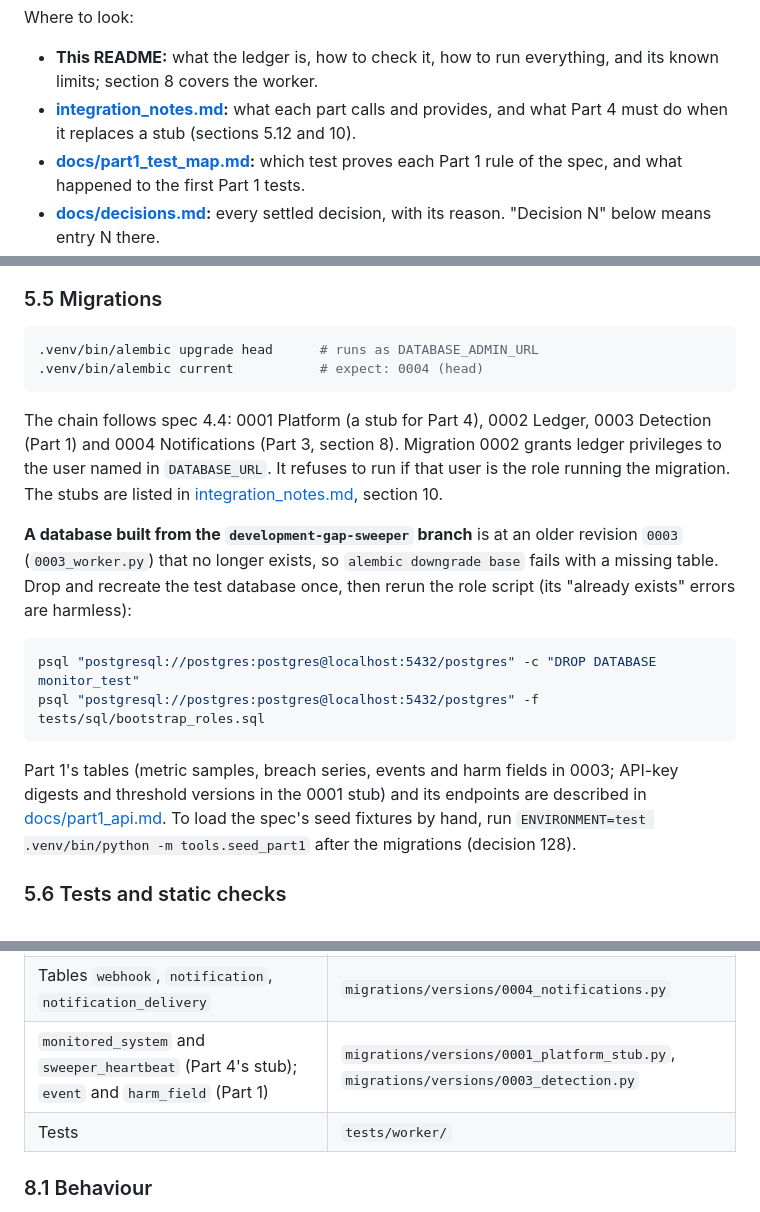
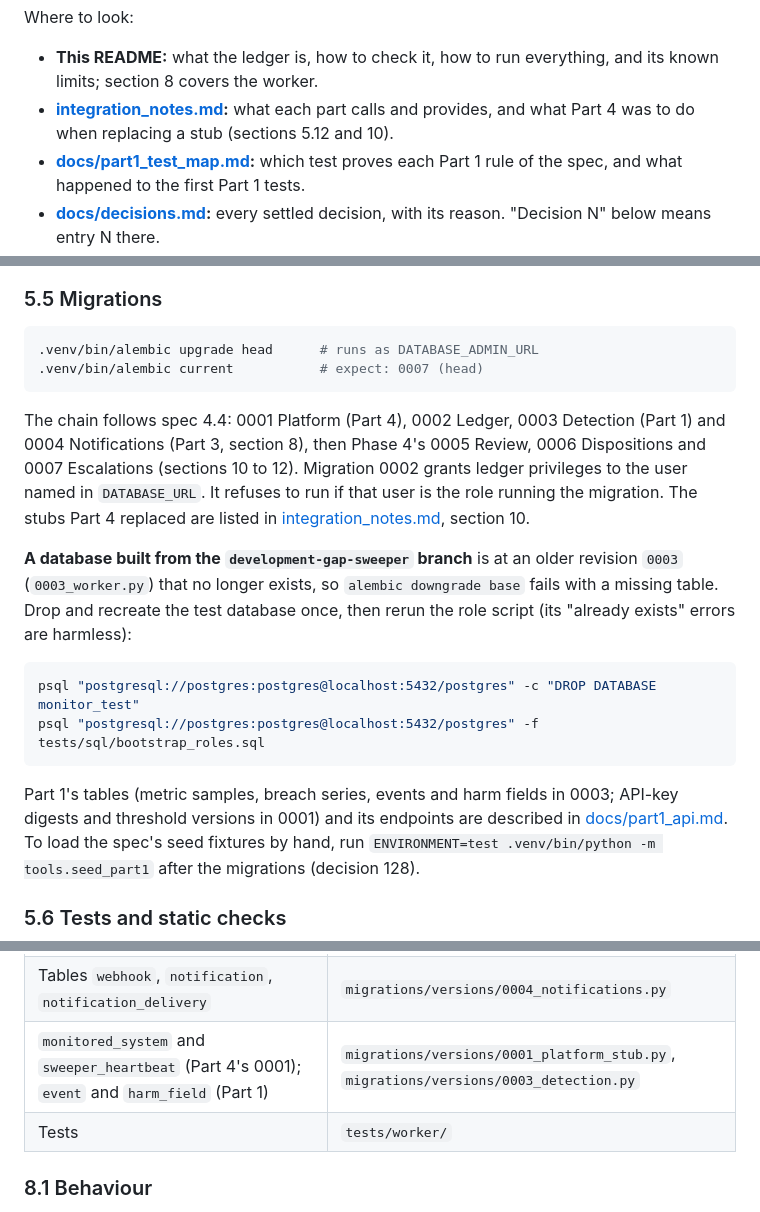
Before and after one commit to Shadiamw/EU_AI_ACT_MONITOR, a Markdown page: README.md, 3 parts joined by grey strips. GitHub-like rendering.

Commit message:
Integration item 12: README sections 1 to 9 facts that are false on this tree
Text only. Found by grep for "stub" and "0004" in sections 1 to 9; every changed line:
- Where to look (line 16): "what Part 4 must do when it replaces a stub" becomes "what Part 4
  was to do when replacing a stub"; Part 4 has replaced them.
- 5.5 (line 270): "expect: 0004 (head)" becomes "expect: 0007 (head)".
- 5.5 (lines 273 to 277): "0001 Platform (a stub for Part 4)" becomes "0001 Platform (Part 4)";
  the chain now names Phase 4's 0005 Review, 0006 Dispositions and 0007 Escalations; "The stubs
  are listed in" becomes "The stubs Part 4 replaced are listed in".
- 5.5 (line 290): "in the 0001 stub" becomes "in 0001".
- 8 table (line 375): "(Part 4's stub)" becomes "(Part 4's 0001)".
- 8.4 (line 438): the "Stub tables" row, "Part 4's stub migration 0001 until Part 4 replaces it",
  becomes "Platform tables", from Part 4's migration 0001, which keeps its stub-era file name.

Left as they are: line 46 and line 375's file name `0001_platform_stub.py` (the real file
name); line 374's `0004_notifications.py` (a real file); line 297's "upgrade head" (true).

Co-Authored-By: Claude Opus 5.5 <noreply@anthropic.com>
Claude-Session: https://claude.ai/code/session_01UQYLRP3AzeCLiCqx3SAgDX

````diff
--- a/README.md
+++ b/README.md
@@ -13,7 +13,7 @@ Where to look:
 - **This README:** what the ledger is, how to check it, how to run everything, and its known
   limits; section 8 covers the worker.
 - **[integration_notes.md](integration_notes.md):** what each part calls and provides, and what
-  Part 4 must do when it replaces a stub (sections 5.12 and 10).
+  Part 4 was to do when replacing a stub (sections 5.12 and 10).
 - **[docs/part1_test_map.md](docs/part1_test_map.md):** which test proves each Part 1 rule of
   the spec, and what happened to the first Part 1 tests.
 - **[docs/decisions.md](docs/decisions.md):** every settled decision, with its reason. "Decision
@@ -267,14 +267,14 @@ The three seeded keys (spec 5) are also required by the app: `INGEST_KEY_SYS_42`
 
 ```sh
 .venv/bin/alembic upgrade head      # runs as DATABASE_ADMIN_URL
-.venv/bin/alembic current           # expect: 0004 (head)
+.venv/bin/alembic current           # expect: 0007 (head)
 ```
 
-The chain follows spec 4.4: 0001 Platform (a stub for Part 4), 0002 Ledger, 0003 Detection
-(Part 1) and 0004 Notifications (Part 3, section 8). Migration 0002 grants ledger
-privileges to the user named in `DATABASE_URL`. It refuses to run if that user is the role
-running the migration. The stubs are listed in
-[integration_notes.md](integration_notes.md), section 10.
+The chain follows spec 4.4: 0001 Platform (Part 4), 0002 Ledger, 0003 Detection (Part 1) and
+0004 Notifications (Part 3, section 8), then Phase 4's 0005 Review, 0006 Dispositions and 0007
+Escalations (sections 10 to 12). Migration 0002 grants ledger privileges to the user named in
+`DATABASE_URL`. It refuses to run if that user is the role running the migration. The stubs
+Part 4 replaced are listed in [integration_notes.md](integration_notes.md), section 10.
 
 **A database built from the `development-gap-sweeper` branch** is at an older revision `0003`
 (`0003_worker.py`) that no longer exists, so `alembic downgrade base` fails with a missing
@@ -287,7 +287,7 @@ psql "postgresql://postgres:postgres@localhost:5432/postgres" -f tests/sql/boots
 ```
 
 Part 1's tables (metric samples, breach series, events and harm fields in 0003; API-key digests
-and threshold versions in the 0001 stub) and its endpoints are described in
+and threshold versions in 0001) and its endpoints are described in
 [docs/part1_api.md](docs/part1_api.md). To load the spec's seed fixtures by hand, run
 `ENVIRONMENT=test .venv/bin/python -m tools.seed_part1` after the migrations (decision 128).
 
@@ -372,7 +372,7 @@ effect at the next sweep or pass. Only the sweeper heartbeat uses real time
 | `retain_until`, the API time format and ids | `app/formats.py` |
 | Settings | `app/config.py` |
 | Tables `webhook`, `notification`, `notification_delivery` | `migrations/versions/0004_notifications.py` |
-| `monitored_system` and `sweeper_heartbeat` (Part 4's stub); `event` and `harm_field` (Part 1) | `migrations/versions/0001_platform_stub.py`, `migrations/versions/0003_detection.py` |
+| `monitored_system` and `sweeper_heartbeat` (Part 4's 0001); `event` and `harm_field` (Part 1) | `migrations/versions/0001_platform_stub.py`, `migrations/versions/0003_detection.py` |
 | Tests | `tests/worker/` |
 
 ### 8.1 Behaviour
````
Also changed, not shown: other parts of README.md (+1 -1 lines).
